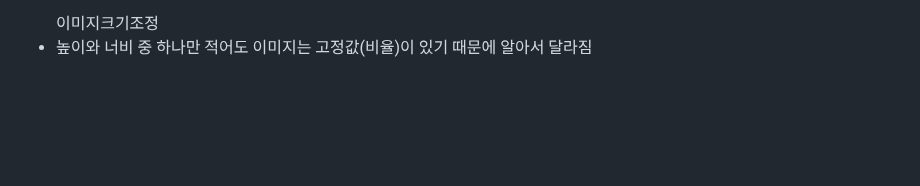
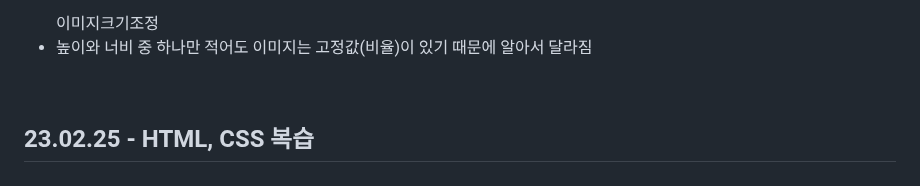
Before and after one commit to kimdoyeon7/html_study, a Markdown page: README.md, the part around the change. Rendered like a GitHub page; blank space fills up the shorter version.

```diff
--- a/README.md
+++ b/README.md
@@ -632,3 +632,6 @@
 <ul>이미지크기조정
   <li>높이와 너비 중 하나만 적어도 이미지는 고정값(비율)이 있기 때문에 알아서 달라짐</li>
 </ul>
+
+<br>
+<h2>23.02.25 - HTML, CSS 복습</h2>
```
